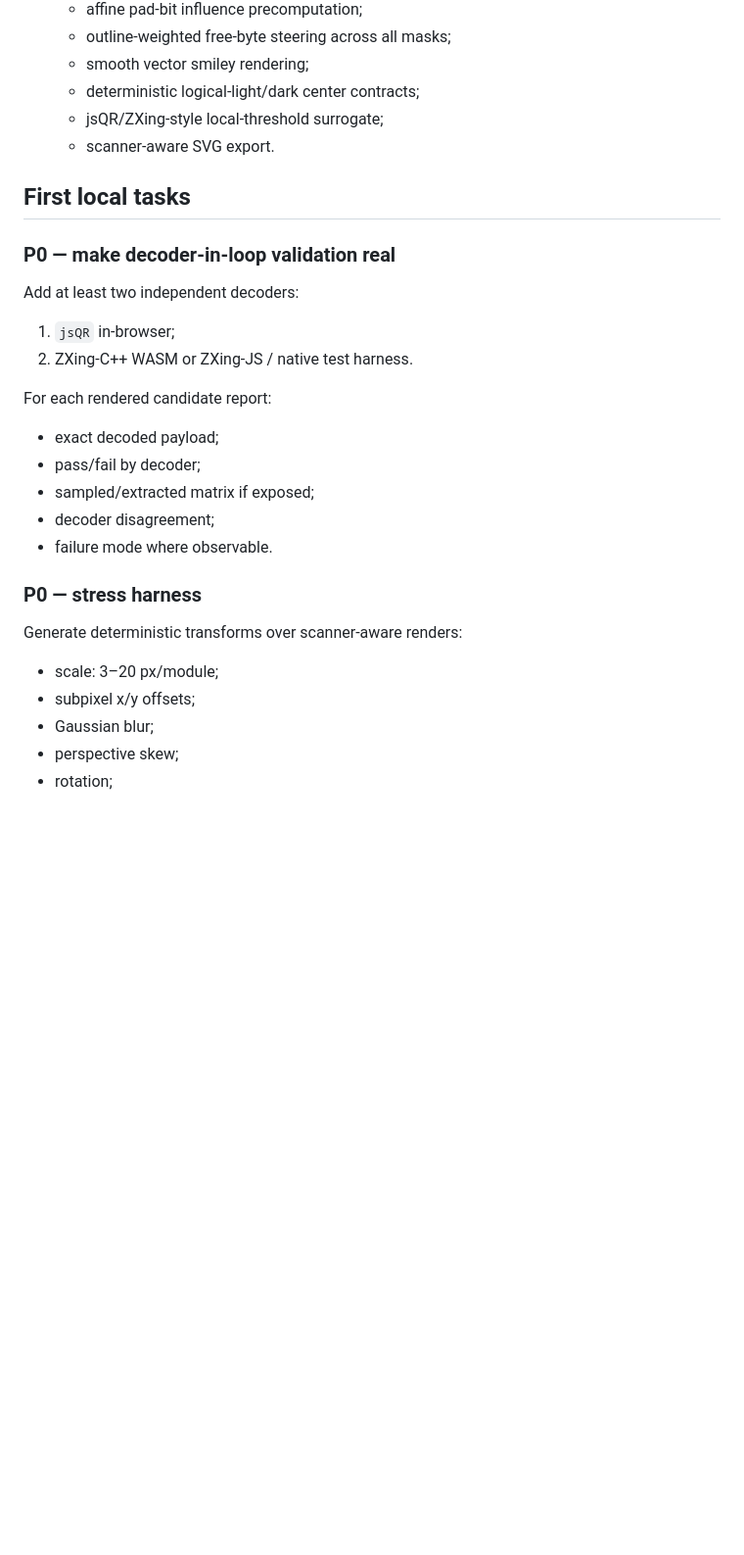
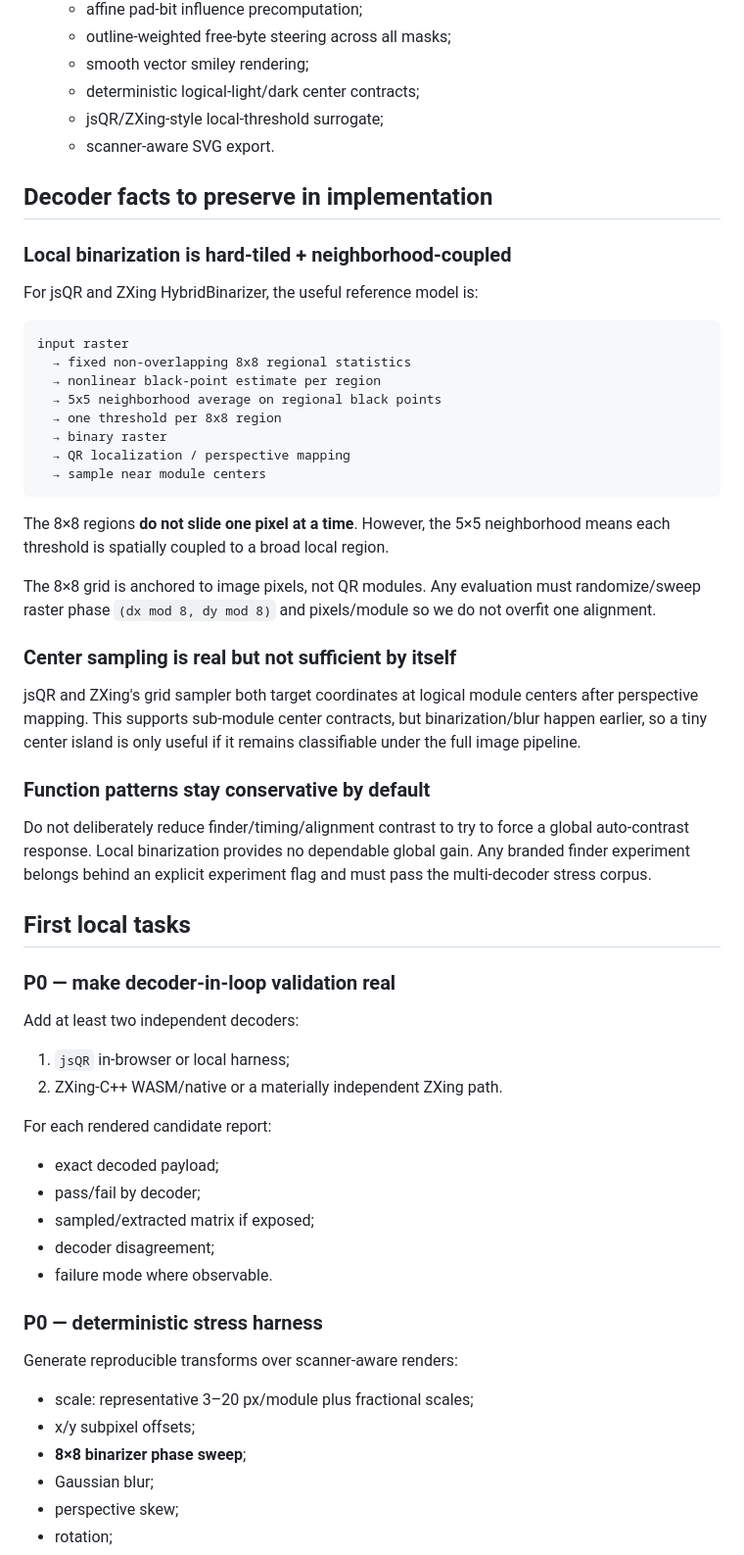
Before and after one commit to willackerly/artistic-qr-lab, a Markdown page: docs/CODEX_HANDOFF.md, the part around one of its changes. Shown at 98% size. Rendered like a GitHub page; blank space fills up the shorter version.

````diff
--- a/docs/CODEX_HANDOFF.md
+++ b/docs/CODEX_HANDOFF.md
@@ -23,14 +35,43 @@ Main includes:
   - jsQR/ZXing-style local-threshold surrogate;
   - scanner-aware SVG export.
 
+## Decoder facts to preserve in implementation
+
+### Local binarization is hard-tiled + neighborhood-coupled
+
+For jsQR and ZXing HybridBinarizer, the useful reference model is:
+
+```text
+input raster
+  → fixed non-overlapping 8x8 regional statistics
+  → nonlinear black-point estimate per region
+  → 5x5 neighborhood average on regional black points
+  → one threshold per 8x8 region
+  → binary raster
+  → QR localization / perspective mapping
+  → sample near module centers
+```
+
+The 8×8 regions **do not slide one pixel at a time**. However, the 5×5 neighborhood means each threshold is spatially coupled to a broad local region.
+
+The 8×8 grid is anchored to image pixels, not QR modules. Any evaluation must randomize/sweep raster phase `(dx mod 8, dy mod 8)` and pixels/module so we do not overfit one alignment.
+
+### Center sampling is real but not sufficient by itself
+
+jsQR and ZXing's grid sampler both target coordinates at logical module centers after perspective mapping. This supports sub-module center contracts, but binarization/blur happen earlier, so a tiny center island is only useful if it remains classifiable under the full image pipeline.
+
+### Function patterns stay conservative by default
+
+Do not deliberately reduce finder/timing/alignment contrast to try to force a global auto-contrast response. Local binarization provides no dependable global gain. Any branded finder experiment belongs behind an explicit experiment flag and must pass the multi-decoder stress corpus.
+
 ## First local tasks
 
 ### P0 — make decoder-in-loop validation real
 
 Add at least two independent decoders:
 
-1. `jsQR` in-browser;
-2. ZXing-C++ WASM or ZXing-JS / native test harness.
+1. `jsQR` in-browser or local harness;
+2. ZXing-C++ WASM/native or a materially independent ZXing path.
 
 For each rendered candidate report:
 
@@ -40,12 +81,13 @@ For each rendered candidate report:
 - decoder disagreement;
 - failure mode where observable.
 
-### P0 — stress harness
+### P0 — deterministic stress harness
 
-Generate deterministic transforms over scanner-aware renders:
+Generate reproducible transforms over scanner-aware renders:
 
-- scale: 3–20 px/module;
-- subpixel x/y offsets;
+- scale: representative 3–20 px/module plus fractional scales;
+- x/y subpixel offsets;
+- **8×8 binarizer phase sweep**;
 - Gaussian blur;
 - perspective skew;
 - rotation;
````
Also changed, not shown: other parts of docs/CODEX_HANDOFF.md (+96 -24 lines).
